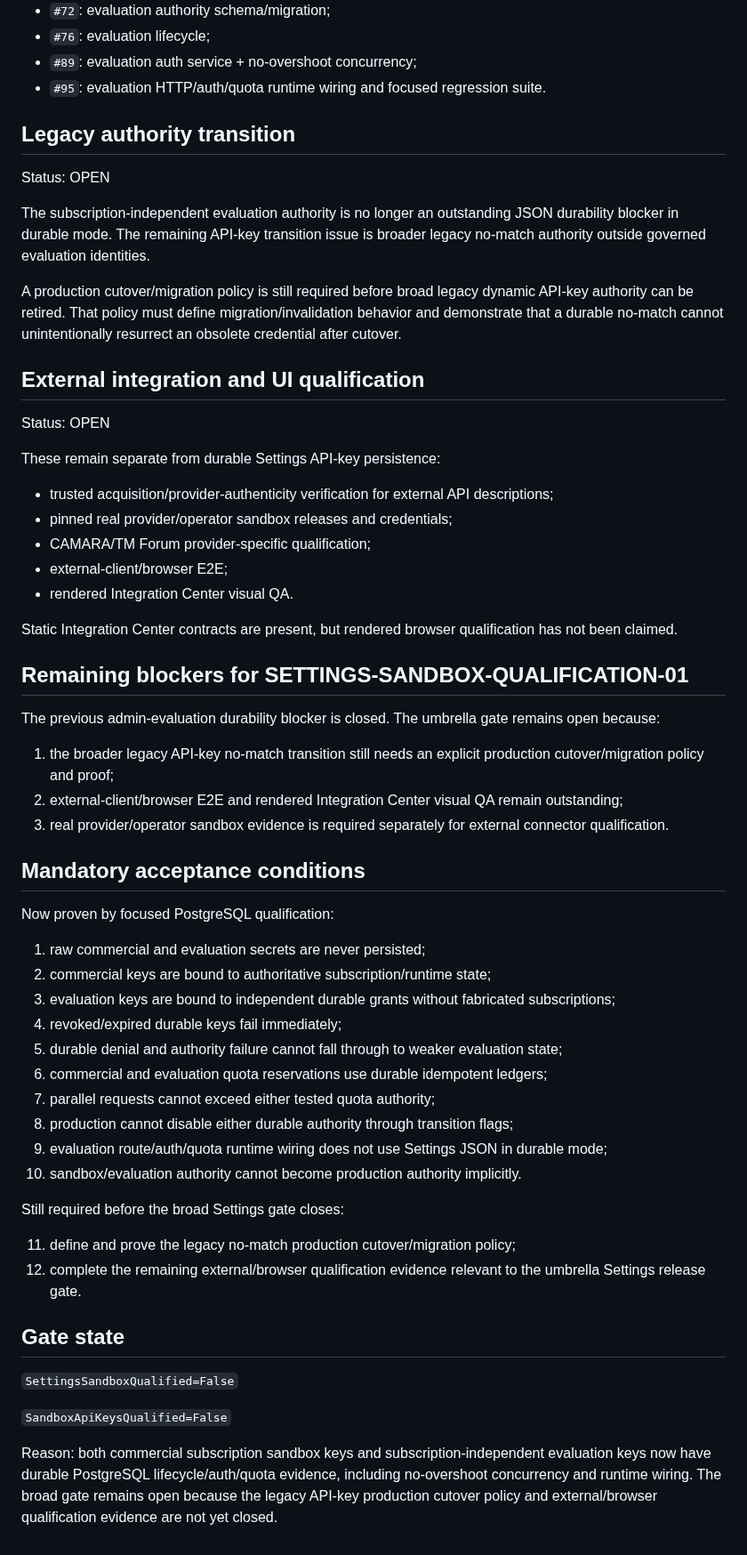
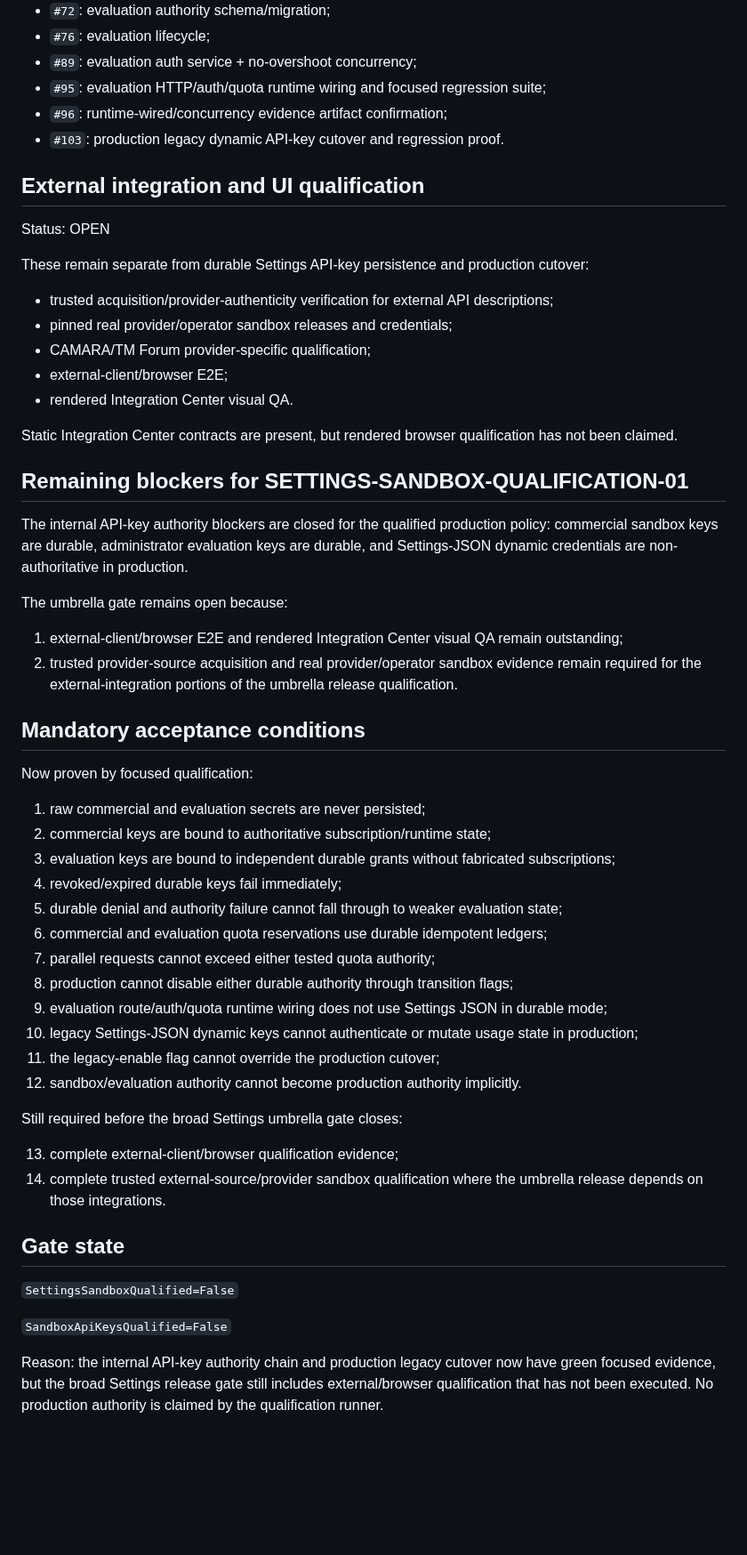
Before and after one commit to don-zak/processual-maestro-kernel, a Markdown page: docs/qualification/SETTINGS_SANDBOX_QUALIFICATION_01.md, the part around one of its changes. Shown at 89% size. Drawn GitHub-style; blank space fills up the shorter version.

Commit message:
docs: record production legacy api key cutover proof

```diff
--- a/docs/qualification/SETTINGS_SANDBOX_QUALIFICATION_01.md
+++ b/docs/qualification/SETTINGS_SANDBOX_QUALIFICATION_01.md
@@ -126,21 +151,15 @@ Important successful runs:
 - `#72`: evaluation authority schema/migration;
 - `#76`: evaluation lifecycle;
 - `#89`: evaluation auth service + no-overshoot concurrency;
-- `#95`: evaluation HTTP/auth/quota runtime wiring and focused regression suite.
-
-## Legacy authority transition
-
-Status: OPEN
-
-The subscription-independent evaluation authority is no longer an outstanding JSON durability blocker in durable mode. The remaining API-key transition issue is broader legacy no-match authority outside governed evaluation identities.
-
-A production cutover/migration policy is still required before broad legacy dynamic API-key authority can be retired. That policy must define migration/invalidation behavior and demonstrate that a durable no-match cannot unintentionally resurrect an obsolete credential after cutover.
+- `#95`: evaluation HTTP/auth/quota runtime wiring and focused regression suite;
+- `#96`: runtime-wired/concurrency evidence artifact confirmation;
+- `#103`: production legacy dynamic API-key cutover and regression proof.
 
 ## External integration and UI qualification
 
 Status: OPEN
 
-These remain separate from durable Settings API-key persistence:
+These remain separate from durable Settings API-key persistence and production cutover:
 
 - trusted acquisition/provider-authenticity verification for external API descriptions;
 - pinned real provider/operator sandbox releases and credentials;
@@ -152,15 +171,16 @@ Static Integration Center contracts are present, but rendered browser qualificat
 
 ## Remaining blockers for SETTINGS-SANDBOX-QUALIFICATION-01
 
-The previous admin-evaluation durability blocker is closed. The umbrella gate remains open because:
+The internal API-key authority blockers are closed for the qualified production policy: commercial sandbox keys are durable, administrator evaluation keys are durable, and Settings-JSON dynamic credentials are non-authoritative in production.
 
-1. the broader legacy API-key no-match transition still needs an explicit production cutover/migration policy and proof;
-2. external-client/browser E2E and rendered Integration Center visual QA remain outstanding;
-3. real provider/operator sandbox evidence is required separately for external connector qualification.
+The umbrella gate remains open because:
+
+1. external-client/browser E2E and rendered Integration Center visual QA remain outstanding;
+2. trusted provider-source acquisition and real provider/operator sandbox evidence remain required for the external-integration portions of the umbrella release qualification.
 
 ## Mandatory acceptance conditions
 
-Now proven by focused PostgreSQL qualification:
+Now proven by focused qualification:
 
 1. raw commercial and evaluation secrets are never persisted;
 2. commercial keys are bound to authoritative subscription/runtime state;
@@ -171,12 +191,14 @@ Now proven by focused PostgreSQL qualification:
 7. parallel requests cannot exceed either tested quota authority;
 8. production cannot disable either durable authority through transition flags;
 9. evaluation route/auth/quota runtime wiring does not use Settings JSON in durable mode;
-10. sandbox/evaluation authority cannot become production authority implicitly.
+10. legacy Settings-JSON dynamic keys cannot authenticate or mutate usage state in production;
+11. the legacy-enable flag cannot override the production cutover;
+12. sandbox/evaluation authority cannot become production authority implicitly.
 
-Still required before the broad Settings gate closes:
+Still required before the broad Settings umbrella gate closes:
 
-11. define and prove the legacy no-match production cutover/migration policy;
-12. complete the remaining external/browser qualification evidence relevant to the umbrella Settings release gate.
+13. complete external-client/browser qualification evidence;
+14. complete trusted external-source/provider sandbox qualification where the umbrella release depends on those integrations.
 
 ## Gate state
 
@@ -184,4 +206,4 @@ Still required before the broad Settings gate closes:
 
 `SandboxApiKeysQualified=False`
 
-Reason: both commercial subscription sandbox keys and subscription-independent evaluation keys now have durable PostgreSQL lifecycle/auth/quota evidence, including no-overshoot concurrency and runtime wiring. The broad gate remains open because the legacy API-key production cutover policy and external/browser qualification evidence are not yet closed.
+Reason: the internal API-key authority chain and production legacy cutover now have green focused evidence, but the broad Settings release gate still includes external/browser qualification that has not been executed. No production authority is claimed by the qualification runner.
```
Also changed, not shown: other parts of docs/qualification/SETTINGS_SANDBOX_QUALIFICATION_01.md (+29 -4 lines).
